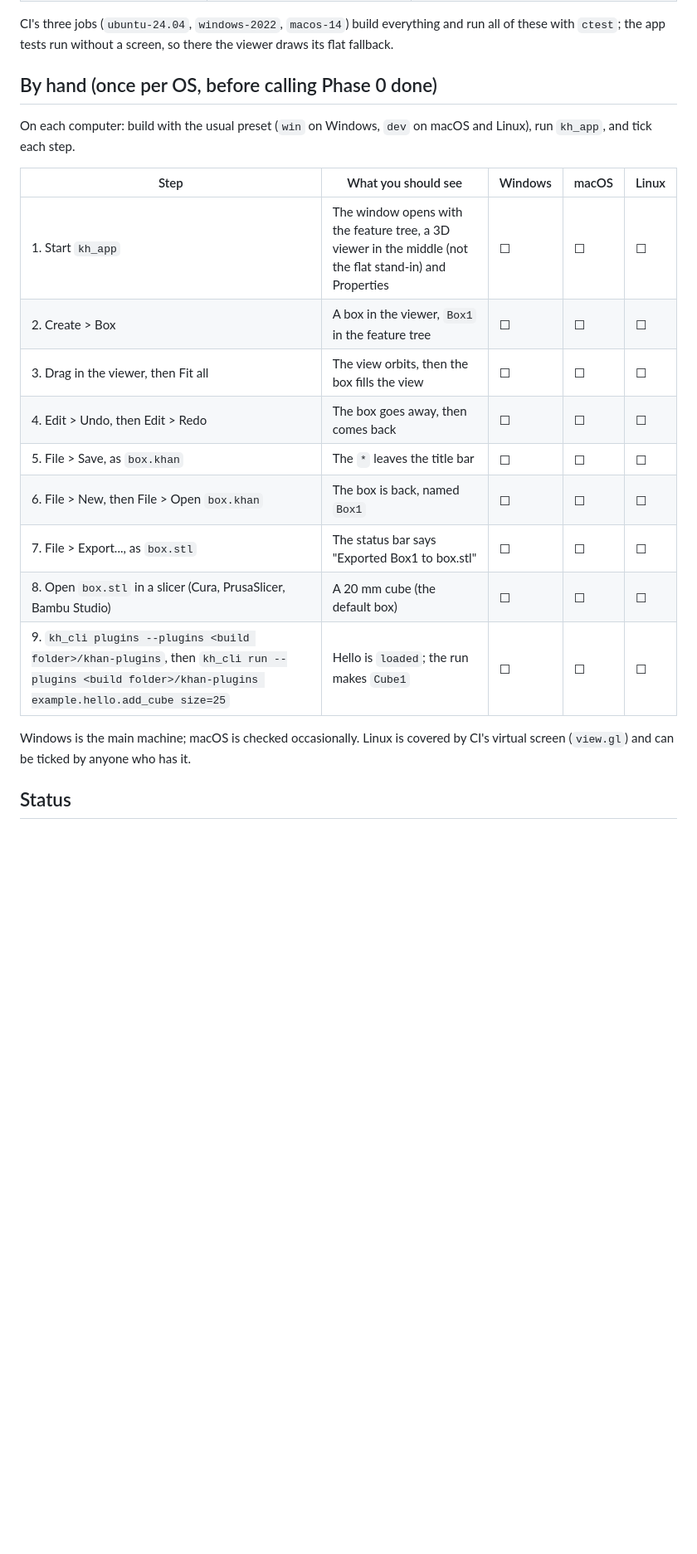
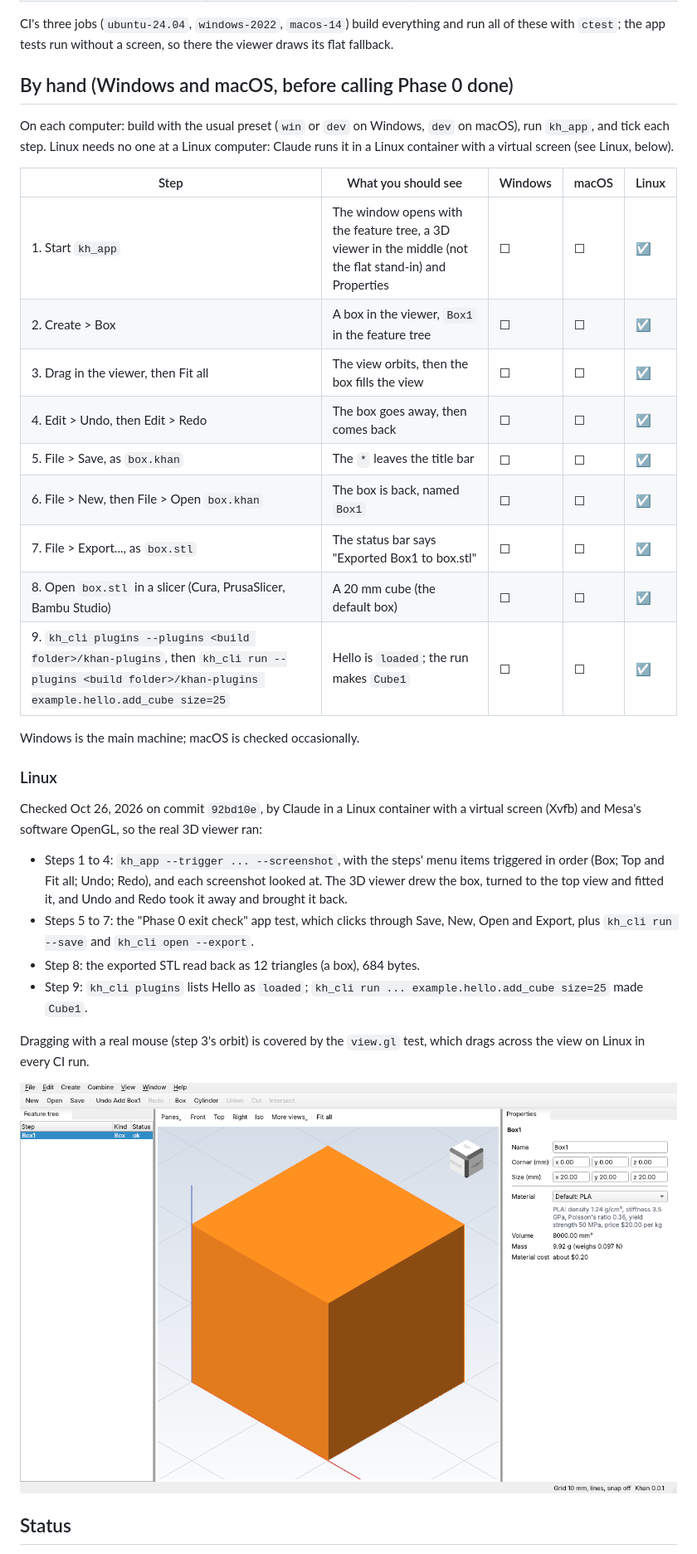
Before and after one commit to ddreeves70/khan, a Markdown page: docs/design/phase0-exit.md, the part around one of its changes. Shown at 83% size. Drawn GitHub-style; pictures changed too: docs/design/images/phase0-linux-box.png (added); blank space fills up the shorter version.

Commit message:
Phase 0 exit check: Linux done, checked in a Linux container
The by-hand check no longer needs someone at a Linux computer. Claude ran
it in a Linux container with a virtual screen and Mesa's software OpenGL
(so the real 3D viewer ran), on commit 92bd10e: screenshots of Box, Top +
Fit all, Undo and Redo; the exit-path app test plus kh_cli save/export;
the STL read back as 12 triangles; and the Hello plugin. The Linux column
is ticked, with how each step was checked and one screenshot. Windows and
macOS stay to be ticked by hand.

Co-Authored-By: Claude Opus 5.5 <noreply@anthropic.com>
Claude-Session: https://claude.ai/code/session_01Lv5cQUVbfQ1HjNSJ67C2eP
Signed-off-by: ddreeves70 <ddreeves70@gmail.com>

```diff
--- a/docs/design/phase0-exit.md
+++ b/docs/design/phase0-exit.md
@@ -26,25 +26,46 @@ CI's three jobs (`ubuntu-24.04`, `windows-2022`, `macos-14`) build everything an
 run all of these with `ctest`; the app tests run without a screen, so there the
 viewer draws its flat fallback.
 
-## By hand (once per OS, before calling Phase 0 done)
+## By hand (Windows and macOS, before calling Phase 0 done)
 
-On each computer: build with the usual preset (`win` on Windows, `dev` on macOS
-and Linux), run `kh_app`, and tick each step.
+On each computer: build with the usual preset (`win` or `dev` on Windows, `dev`
+on macOS), run `kh_app`, and tick each step. Linux needs no one at a Linux
+computer: Claude runs it in a Linux container with a virtual screen (see Linux,
+below).
 
 | Step | What you should see | Windows | macOS | Linux |
 | --- | --- | --- | --- | --- |
-| 1. Start `kh_app` | The window opens with the feature tree, a 3D viewer in the middle (not the flat stand-in) and Properties | ☐ | ☐ | ☐ |
-| 2. Create > Box | A box in the viewer, `Box1` in the feature tree | ☐ | ☐ | ☐ |
-| 3. Drag in the viewer, then Fit all | The view orbits, then the box fills the view | ☐ | ☐ | ☐ |
-| 4. Edit > Undo, then Edit > Redo | The box goes away, then comes back | ☐ | ☐ | ☐ |
-| 5. File > Save, as `box.khan` | The `*` leaves the title bar | ☐ | ☐ | ☐ |
-| 6. File > New, then File > Open `box.khan` | The box is back, named `Box1` | ☐ | ☐ | ☐ |
-| 7. File > Export..., as `box.stl` | The status bar says "Exported Box1 to box.stl" | ☐ | ☐ | ☐ |
-| 8. Open `box.stl` in a slicer (Cura, PrusaSlicer, Bambu Studio) | A 20 mm cube (the default box) | ☐ | ☐ | ☐ |
-| 9. `kh_cli plugins --plugins <build folder>/khan-plugins`, then `kh_cli run --plugins <build folder>/khan-plugins example.hello.add_cube size=25` | Hello is `loaded`; the run makes `Cube1` | ☐ | ☐ | ☐ |
+| 1. Start `kh_app` | The window opens with the feature tree, a 3D viewer in the middle (not the flat stand-in) and Properties | ☐ | ☐ | ☑ |
+| 2. Create > Box | A box in the viewer, `Box1` in the feature tree | ☐ | ☐ | ☑ |
+| 3. Drag in the viewer, then Fit all | The view orbits, then the box fills the view | ☐ | ☐ | ☑ |
+| 4. Edit > Undo, then Edit > Redo | The box goes away, then comes back | ☐ | ☐ | ☑ |
+| 5. File > Save, as `box.khan` | The `*` leaves the title bar | ☐ | ☐ | ☑ |
+| 6. File > New, then File > Open `box.khan` | The box is back, named `Box1` | ☐ | ☐ | ☑ |
+| 7. File > Export..., as `box.stl` | The status bar says "Exported Box1 to box.stl" | ☐ | ☐ | ☑ |
+| 8. Open `box.stl` in a slicer (Cura, PrusaSlicer, Bambu Studio) | A 20 mm cube (the default box) | ☐ | ☐ | ☑ |
+| 9. `kh_cli plugins --plugins <build folder>/khan-plugins`, then `kh_cli run --plugins <build folder>/khan-plugins example.hello.add_cube size=25` | Hello is `loaded`; the run makes `Cube1` | ☐ | ☐ | ☑ |
 
-Windows is the main machine; macOS is checked occasionally. Linux is covered by
-CI's virtual screen (`view.gl`) and can be ticked by anyone who has it.
+Windows is the main machine; macOS is checked occasionally.
+
+### Linux
+
+Checked Oct 26, 2026 on commit `92bd10e`, by Claude in a Linux container with a
+virtual screen (Xvfb) and Mesa's software OpenGL, so the real 3D viewer ran:
+
+- Steps 1 to 4: `kh_app --trigger ... --screenshot`, with the steps' menu items
+  triggered in order (Box; Top and Fit all; Undo; Redo), and each screenshot
+  looked at. The 3D viewer drew the box, turned to the top view and fitted it,
+  and Undo and Redo took it away and brought it back.
+- Steps 5 to 7: the "Phase 0 exit check" app test, which clicks through Save,
+  New, Open and Export, plus `kh_cli run --save` and `kh_cli open --export`.
+- Step 8: the exported STL read back as 12 triangles (a box), 684 bytes.
+- Step 9: `kh_cli plugins` lists Hello as `loaded`; `kh_cli run ...
+  example.hello.add_cube size=25` made `Cube1`.
+
+Dragging with a real mouse (step 3's orbit) is covered by the `view.gl` test,
+which drags across the view on Linux in every CI run.
+
+![Khan on Linux: the 3D viewer with Box1](images/phase0-linux-box.png)
 
 ## Status
 
```
Also changed, not shown: other parts of docs/design/phase0-exit.md (+4 -2 lines).
